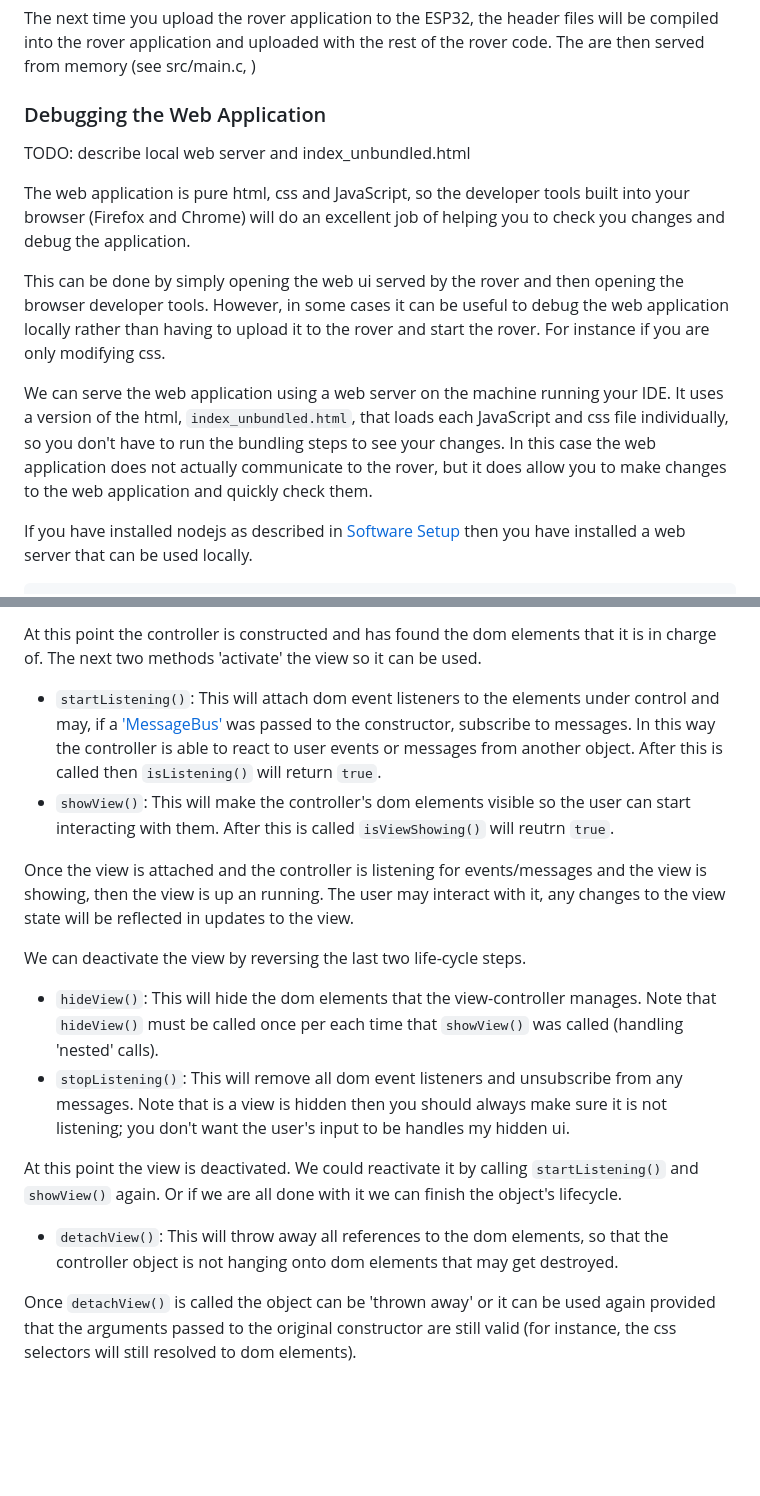
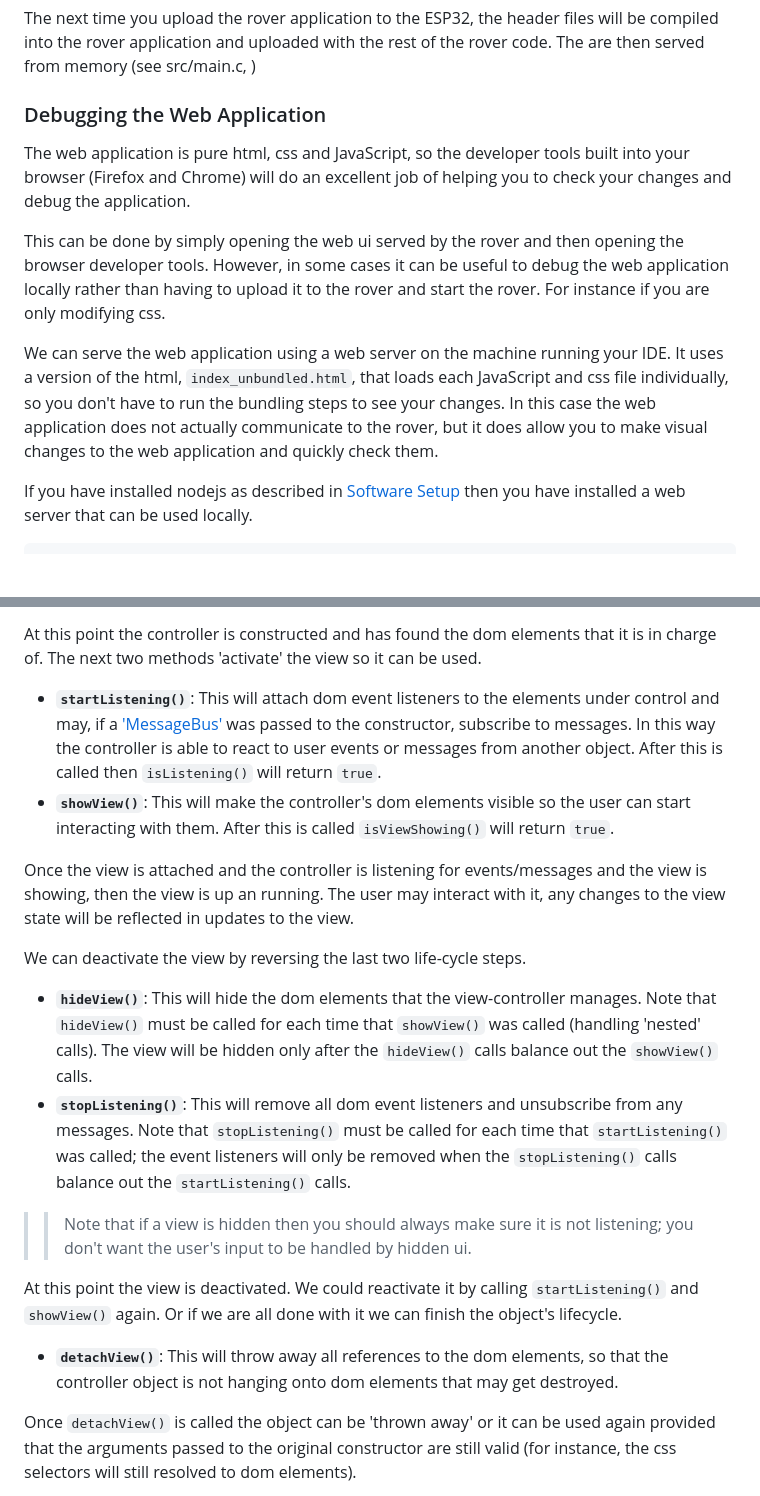
Before and after one commit to Ezward/Esp32CameraRover2, a Markdown page: docs/web_client.md, 2 parts joined by grey strips. GitHub-like rendering; blank space fills up the shorter version.

```diff
--- a/docs/web_client.md
+++ b/docs/web_client.md
@@ -37,13 +37,12 @@ tools/bundle.sh
 The next time you upload the rover application to the ESP32, the header files will be compiled into the rover application and uploaded with the rest of the rover code.  The are then served from memory (see src/main.c, )
 
 ### Debugging the Web Application
-TODO: describe local web server and index_unbundled.html
 
-The web application is pure html, css and JavaScript, so the developer tools built into your browser (Firefox and Chrome) will do an excellent job of helping you to check you changes and debug the application.
+The web application is pure html, css and JavaScript, so the developer tools built into your browser (Firefox and Chrome) will do an excellent job of helping you to check your changes and debug the application.
 
 This can be done by simply opening the web ui served by the rover and then opening the browser developer tools.  However, in some cases it can be useful to debug the web application locally rather than having to upload it to the rover and start the rover.  For instance if you are only modifying css.
 
-We can serve the web application using a web server on the machine running your IDE.  It uses a version of the html, `index_unbundled.html`, that loads each JavaScript and css file individually, so you don't have to run the bundling steps to see your changes.  In this case the web application does not actually communicate to the rover, but it does allow you to make changes to the web application and quickly check them.
+We can serve the web application using a web server on the machine running your IDE.  It uses a version of the html, `index_unbundled.html`, that loads each JavaScript and css file individually, so you don't have to run the bundling steps to see your changes.  In this case the web application does not actually communicate to the rover, but it does allow you to make visual changes to the web application and quickly check them.
 
 If you have installed nodejs as described in [Software Setup](./software_setup.md#client-toolchain) then you have installed a web server that can be used locally.
 
@@ -216,19 +223,21 @@ It is worth doing a deeper dive on view-controllers, since they implement all of
 
 At this point the controller is constructed and has found the dom elements that it is in charge of.  The next two methods 'activate' the view so it can be used.
 
-- `startListening()`:  This will attach dom event listeners to the elements under control and may, if a ['MessageBus'](../client/js/utilities/message_bus.js) was passed to the constructor, subscribe to messages.  In this way the controller is able to react to user events or messages from another object. After this is called then `isListening()` will return `true`.
-- `showView()`:  This will make the controller's dom elements visible so the user can start interacting with them.  After this is called `isViewShowing()` will reutrn `true`.
+- **`startListening()`**:  This will attach dom event listeners to the elements under control and may, if a ['MessageBus'](../client/js/utilities/message_bus.js) was passed to the constructor, subscribe to messages.  In this way the controller is able to react to user events or messages from another object. After this is called then `isListening()` will return `true`.
+- **`showView()`**:  This will make the controller's dom elements visible so the user can start interacting with them.  After this is called `isViewShowing()` will return `true`.
 
 Once the view is attached and the controller is listening for events/messages and the view is showing, then the view is up an running.  The user may interact with it, any changes to the view state will be reflected in updates to the view.
 
 We can deactivate the view by reversing the last two life-cycle steps.
 
-- `hideView()`:  This will hide the dom elements that the view-controller manages.  Note that `hideView()` must be called once per each time that `showView()` was called (handling 'nested' calls).
-- `stopListening()`: This will remove all dom event listeners and unsubscribe from any messages.  Note that is a view is hidden then you should always make sure it is not listening; you don't want the user's input to be handles my hidden ui.
+- **`hideView()`**:  This will hide the dom elements that the view-controller manages.  Note that `hideView()` must be called for each time that `showView()` was called (handling 'nested' calls).  The view will be hidden only after the `hideView()` calls balance out the `showView()` calls.
+- **`stopListening()`**: This will remove all dom event listeners and unsubscribe from any messages.  Note that `stopListening()` must be called for each time that `startListening()` was called; the event listeners will only be removed when the `stopListening()` calls balance out the `startListening()` calls.
+
+>> Note that if a view is hidden then you should always make sure it is not listening; you don't want the user's input to be handled by hidden ui.
 
 At this point the view is deactivated.  We could reactivate it by calling `startListening()` and `showView()` again.  Or if we are all done with it we can finish the object's lifecycle.
 
-- `detachView()`: This will throw away all references to the dom elements, so that the controller object is not hanging onto dom elements that may get destroyed.
+- **`detachView()`**: This will throw away all references to the dom elements, so that the controller object is not hanging onto dom elements that may get destroyed.
 
 Once `detachView()` is called the object can be 'thrown away' or it can be used again provided that the arguments passed to the original constructor are still valid (for instance, the css selectors will still resolved to dom elements).
 
```
Also changed, not shown: other parts of docs/web_client.md (+45 -37 lines).
